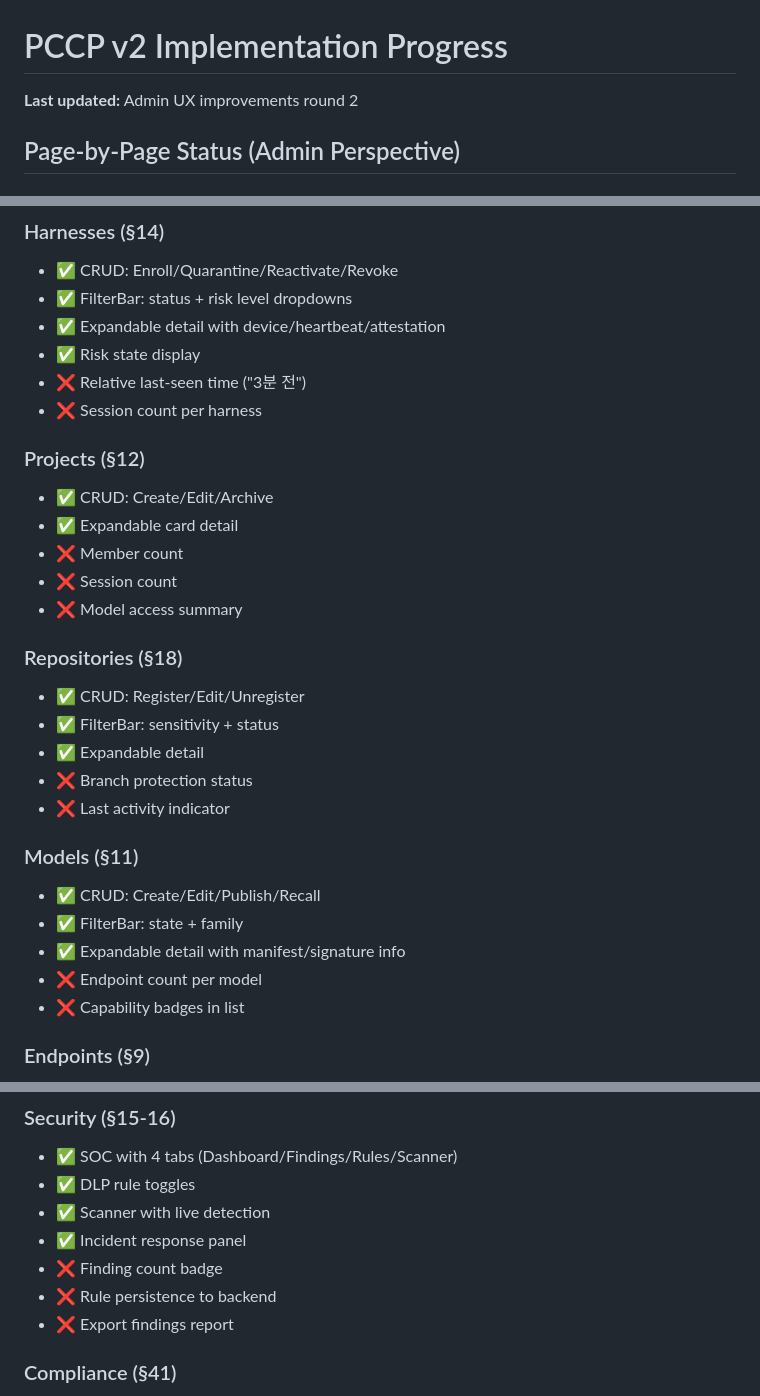
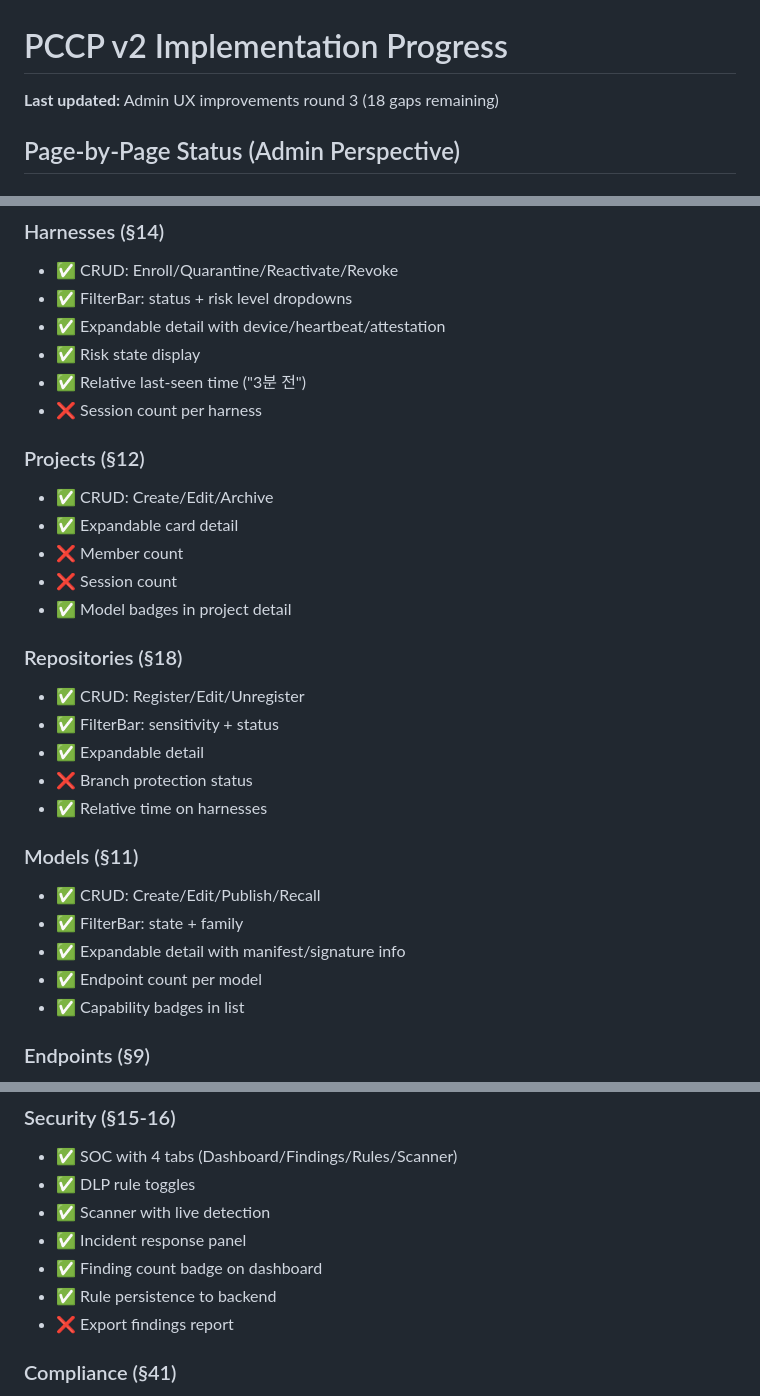
Before and after one commit to patrickrho-patty/pccp, a Markdown page: docs/IMPLEMENTATION_STATUS.md, 3 parts joined by grey strips. Drawn GitHub-style.

Commit message:
docs: update implementation status - 18 gaps remaining (down from 26)

```diff
--- a/docs/IMPLEMENTATION_STATUS.md
+++ b/docs/IMPLEMENTATION_STATUS.md
@@ -1,6 +1,6 @@
 # PCCP v2 Implementation Progress
 
-**Last updated:** Admin UX improvements round 2
+**Last updated:** Admin UX improvements round 3 (18 gaps remaining)
 
 ## Page-by-Page Status (Admin Perspective)
 
@@ -39,7 +39,7 @@
 - ✅ FilterBar: status + risk level dropdowns
 - ✅ Expandable detail with device/heartbeat/attestation
 - ✅ Risk state display
-- ❌ Relative last-seen time ("3분 전")
+- ✅ Relative last-seen time ("3분 전")
 - ❌ Session count per harness
 
 ### Projects (§12)
@@ -47,21 +47,21 @@
 - ✅ Expandable card detail
 - ❌ Member count
 - ❌ Session count
-- ❌ Model access summary
+- ✅ Model badges in project detail
 
 ### Repositories (§18)
 - ✅ CRUD: Register/Edit/Unregister
 - ✅ FilterBar: sensitivity + status
 - ✅ Expandable detail
 - ❌ Branch protection status
-- ❌ Last activity indicator
+- ✅ Relative time on harnesses
 
 ### Models (§11)
 - ✅ CRUD: Create/Edit/Publish/Recall
 - ✅ FilterBar: state + family
 - ✅ Expandable detail with manifest/signature info
-- ❌ Endpoint count per model
-- ❌ Capability badges in list
+- ✅ Endpoint count per model
+- ✅ Capability badges in list
 
 ### Endpoints (§9)
 - ✅ CRUD: Enroll/Drain/Lease
@@ -76,8 +76,8 @@
 - ✅ DLP rule toggles
 - ✅ Scanner with live detection
 - ✅ Incident response panel
-- ❌ Finding count badge
-- ❌ Rule persistence to backend
+- ✅ Finding count badge on dashboard
+- ✅ Rule persistence to backend
 - ❌ Export findings report
 
 ### Compliance (§41)
```
Also changed, not shown: other parts of docs/IMPLEMENTATION_STATUS.md (+1 -1 lines).
